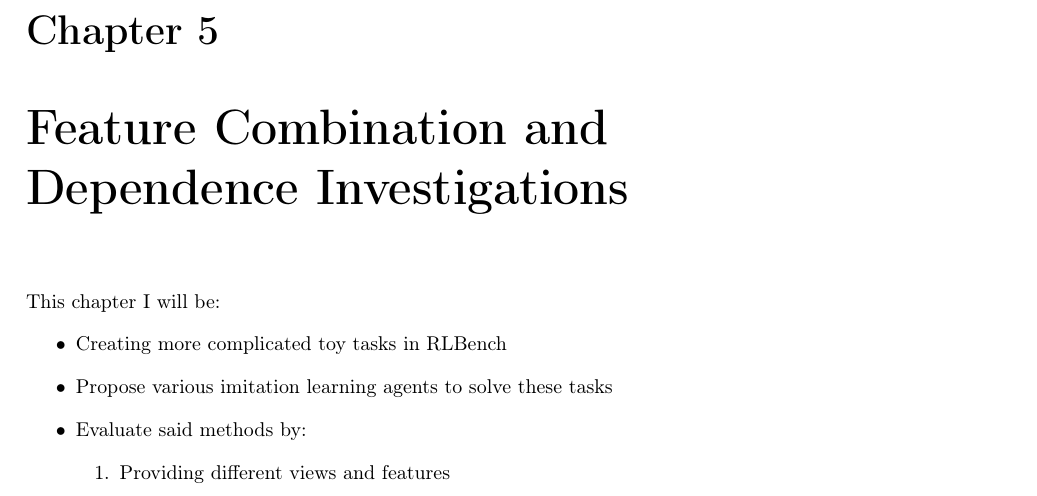
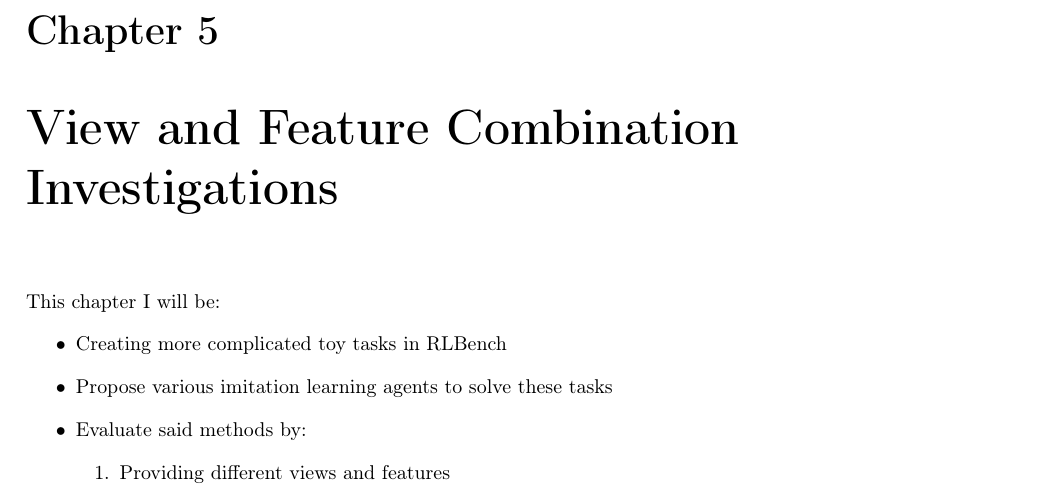
Before and after one commit to KUP9752/fyp-report, a LaTeX thesis (main.tex, which reads project/cam-comb/cam-comb.tex): part of page 41 of 65, cut so that both start at the same text. Compiled offline with pdfLaTeX.

Commit message:
changed title

```diff
--- a/project/cam-comb/cam-comb.tex
+++ b/project/cam-comb/cam-comb.tex
@@ -1,4 +1,4 @@
-\chapter{Feature Combination and Dependence Investigations}
+\chapter{View and Feature Combination Investigations}
 This chapter I will be:
 \begin{itemize}
   \item Creating more complicated toy tasks in RLBench
```
